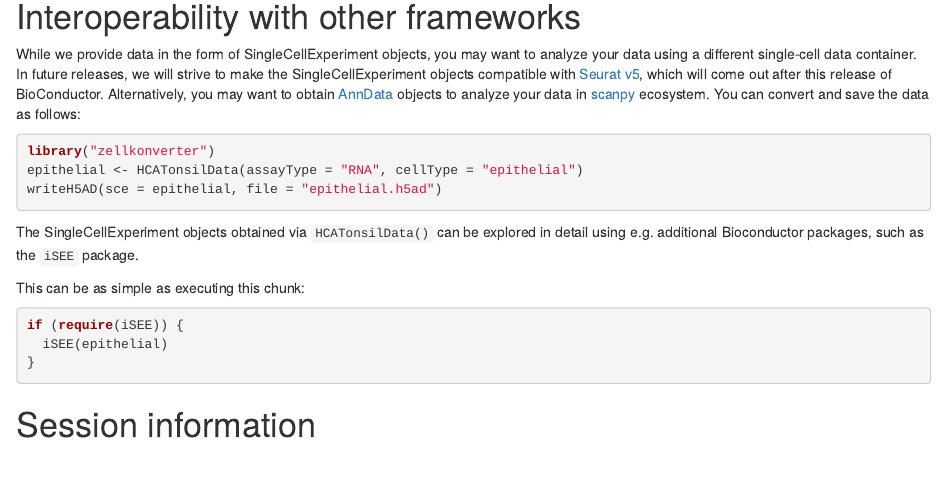
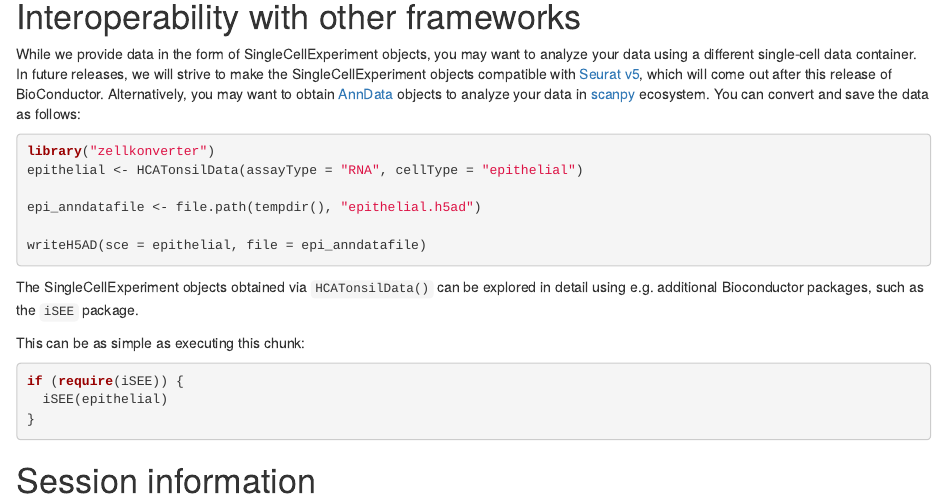
Before and after one commit to massonix/HCATonsilData, an R Markdown document (vignettes/HCATonsilData.Rmd): the page in a window 1100 px wide, from 12390 px down. Rendered offline with R 4.5, knitr and Pandoc, with nearby package versions; drawn as R Markdown's standard HTML page in place of the format the file asks for; some code elsewhere in the file could not run offline.

Commit message:
better handling the location on where to export the anndata object

````diff
--- a/vignettes/HCATonsilData.Rmd
+++ b/vignettes/HCATonsilData.Rmd
@@ -535,7 +535,10 @@ You can convert and save the data as follows:
 ```{r eval=FALSE}
 library("zellkonverter")
 epithelial <- HCATonsilData(assayType = "RNA", cellType = "epithelial")
-writeH5AD(sce = epithelial, file = "epithelial.h5ad")
+
+epi_anndatafile <- file.path(tempdir(), "epithelial.h5ad")
+
+writeH5AD(sce = epithelial, file = epi_anndatafile)
 ```
 
 The SingleCellExperiment objects obtained via `HCATonsilData()` can be explored in
````
